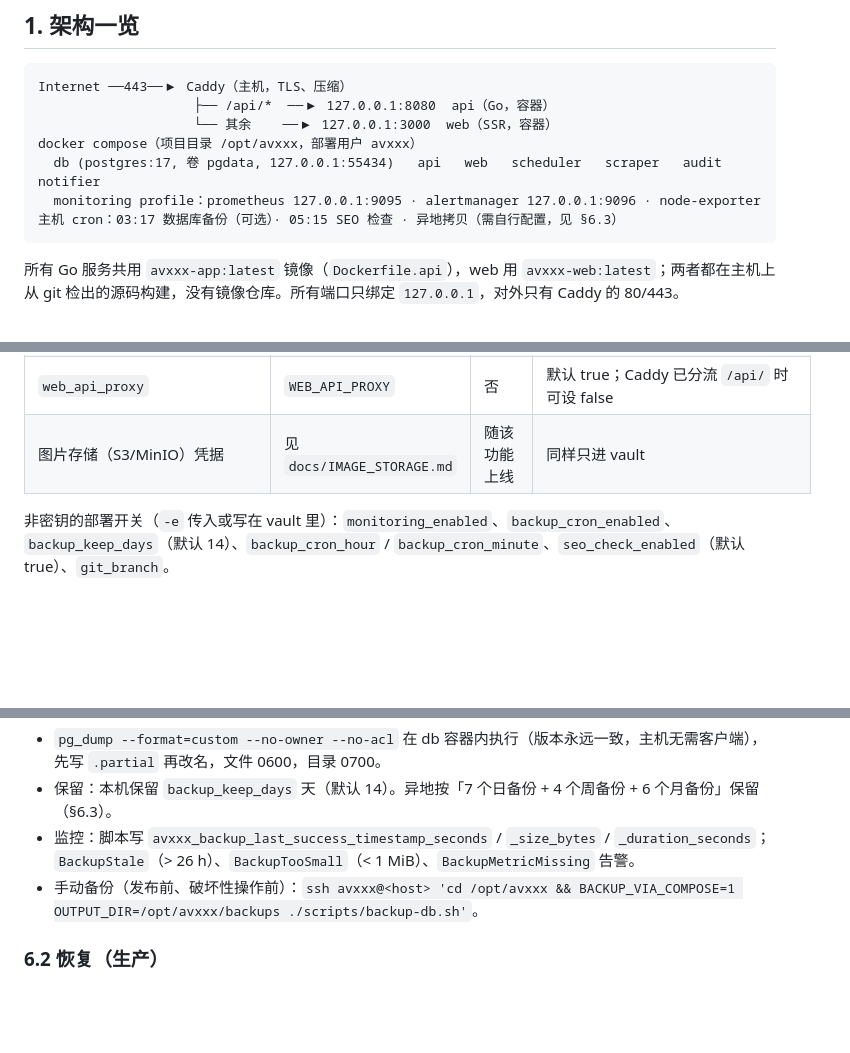
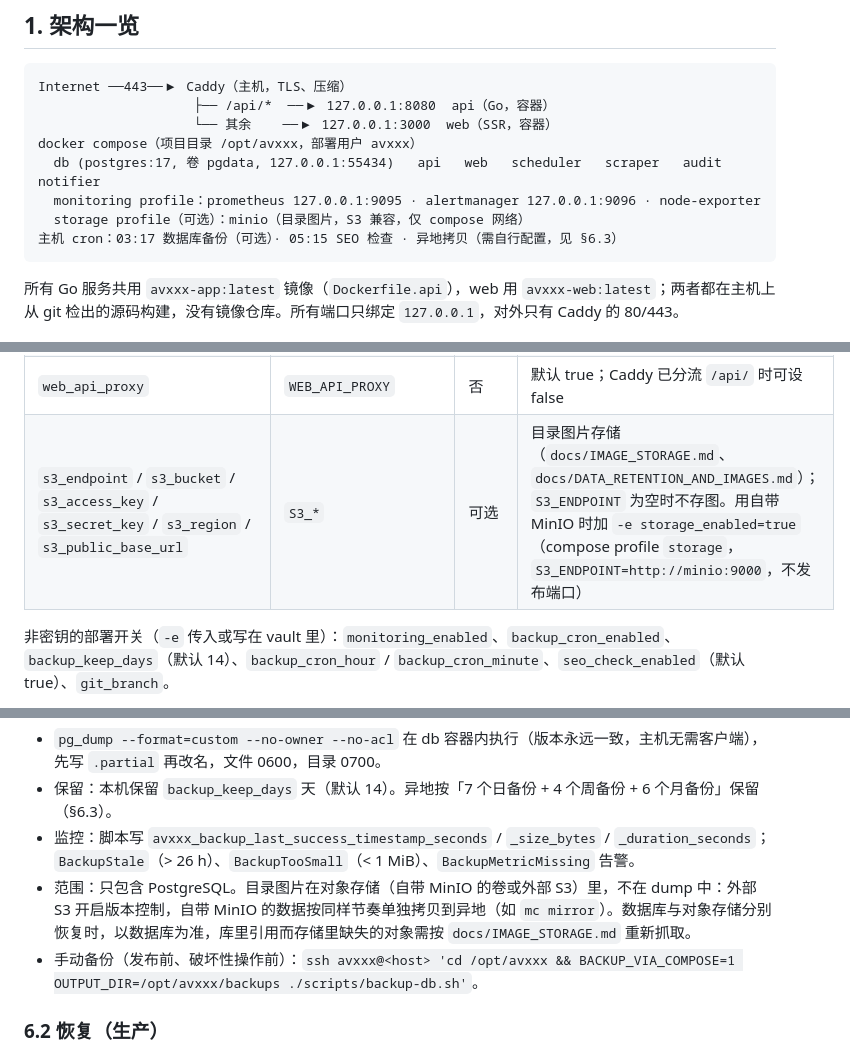
Before and after one commit to pick-com/avxxx, a Markdown page: docs/DEPLOYMENT.md, 3 parts joined by grey strips. GitHub-like rendering; blank space fills up the shorter version.

Commit message:
docs(deployment): image storage secrets, storage profile and backup scope
Co-Authored-By: Claude Opus 5.5 <noreply@anthropic.com>

````diff
--- a/docs/DEPLOYMENT.md
+++ b/docs/DEPLOYMENT.md
@@ -13,6 +13,7 @@ Internet ──443──▶ Caddy（主机，TLS、压缩）
 docker compose（项目目录 /opt/avxxx，部署用户 avxxx）
   db (postgres:17, 卷 pgdata, 127.0.0.1:55434)   api   web   scheduler   scraper   audit   notifier
   monitoring profile：prometheus 127.0.0.1:9095 · alertmanager 127.0.0.1:9096 · node-exporter
+  storage profile（可选）：minio（目录图片，S3 兼容，仅 compose 网络）
 主机 cron：03:17 数据库备份（可选）· 05:15 SEO 检查 · 异地拷贝（需自行配置，见 §6.3）
 ```
 
@@ -150,7 +151,7 @@ reel.example {
 | `smtp_host` / `smtp_port` / `smtp_user` / `smtp_password` / `mail_from` | `SMTP_*`、`MAIL_FROM` | 可选 | 邮件通知与告警邮件（STARTTLS；465 为隐式 TLS） |
 | `alert_webhook_url`、`alert_warning_webhook_url`、`alert_email_to`、`alert_warning_email_to`、`alert_email_from`、`alert_slack_webhook_url`、`alert_telegram_bot_token`、`alert_telegram_chat_id` | `ALERT_*` | 生产必需至少一个 page 通道 | Alertmanager 接收器（`docs/PRODUCTION_OPERATIONS.md`「值班通知」）。全空时告警无人接收 |
 | `web_api_proxy` | `WEB_API_PROXY` | 否 | 默认 true；Caddy 已分流 `/api/` 时可设 false |
-| 图片存储（S3/MinIO）凭据 | 见 `docs/IMAGE_STORAGE.md` | 随该功能上线 | 同样只进 vault |
+| `s3_endpoint` / `s3_bucket` / `s3_access_key` / `s3_secret_key` / `s3_region` / `s3_public_base_url` | `S3_*` | 可选 | 目录图片存储（`docs/IMAGE_STORAGE.md`、`docs/DATA_RETENTION_AND_IMAGES.md`）；`S3_ENDPOINT` 为空时不存图。用自带 MinIO 时加 `-e storage_enabled=true`（compose profile `storage`，`S3_ENDPOINT=http://minio:9000`，不发布端口） |
 
 非密钥的部署开关（`-e` 传入或写在 vault 里）：`monitoring_enabled`、`backup_cron_enabled`、`backup_keep_days`（默认 14）、`backup_cron_hour` / `backup_cron_minute`、`seo_check_enabled`（默认 true）、`git_branch`。
 
@@ -234,6 +235,7 @@ cd /opt/avxxx && BACKUP_VIA_COMPOSE=1 OUTPUT_DIR=/opt/avxxx/backups BACKUP_KEEP_
 - `pg_dump --format=custom --no-owner --no-acl` 在 db 容器内执行（版本永远一致，主机无需客户端），先写 `.partial` 再改名，文件 0600，目录 0700。
 - 保留：本机保留 `backup_keep_days` 天（默认 14）。异地按「7 个日备份 + 4 个周备份 + 6 个月备份」保留（§6.3）。
 - 监控：脚本写 `avxxx_backup_last_success_timestamp_seconds` / `_size_bytes` / `_duration_seconds`；`BackupStale`（> 26 h）、`BackupTooSmall`（< 1 MiB）、`BackupMetricMissing` 告警。
+- 范围：只包含 PostgreSQL。目录图片在对象存储（自带 MinIO 的卷或外部 S3）里，不在 dump 中：外部 S3 开启版本控制，自带 MinIO 的数据按同样节奏单独拷贝到异地（如 `mc mirror`）。数据库与对象存储分别恢复时，以数据库为准，库里引用而存储里缺失的对象需按 `docs/IMAGE_STORAGE.md` 重新抓取。
 - 手动备份（发布前、破坏性操作前）：`ssh avxxx@<host> 'cd /opt/avxxx && BACKUP_VIA_COMPOSE=1 OUTPUT_DIR=/opt/avxxx/backups ./scripts/backup-db.sh'`。
 
 ### 6.2 恢复（生产）
````
